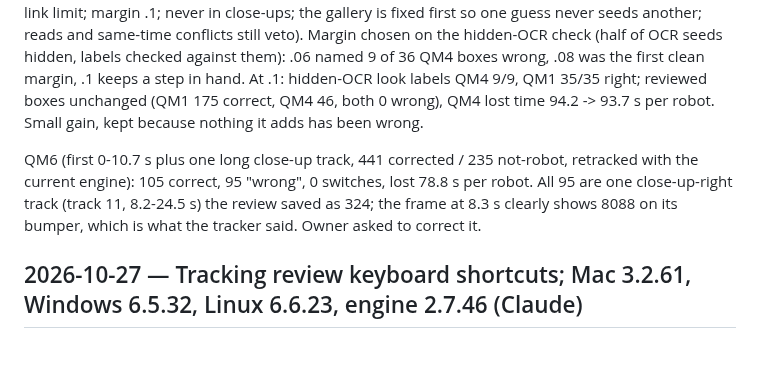
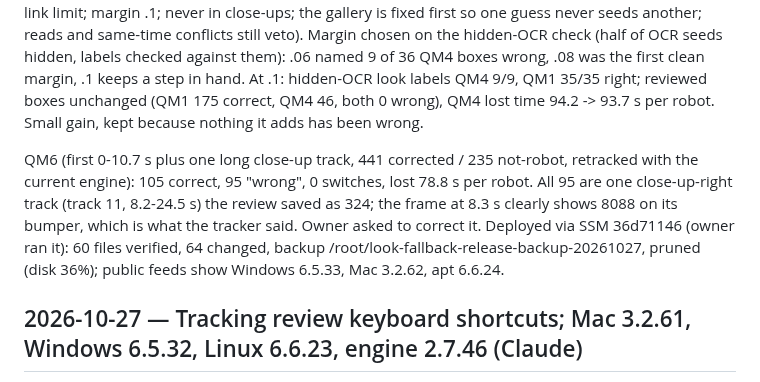
Before and after one commit to blarkin13/neptune-frc-autonimous-scouting, a Markdown page: WORK.md, the part around the change. Drawn GitHub-style; blank space fills up the shorter version.

Commit message:
WORK: look fallback release deployed
Co-Authored-By: Claude Opus 5.5 <noreply@anthropic.com>

```diff
--- a/WORK.md
+++ b/WORK.md
@@ -2,7 +2,7 @@
 
 Owner request: use what each robot looks like when its number cannot be read. `neptune_constant_identity` (v3) adds a last pass: an unnamed wide-view tracklet takes the team whose already-named tracklets in the same match and camera have the clearly closest look profile (the tracker's 24-value colour profile; all three alliance teams must be in the gallery; best within 2x the link limit; margin .1; never in close-ups; the gallery is fixed first so one guess never seeds another; reads and same-time conflicts still veto). Margin chosen on the hidden-OCR check (half of OCR seeds hidden, labels checked against them): .06 named 9 of 36 QM4 boxes wrong, .08 was the first clean margin, .1 keeps a step in hand. At .1: hidden-OCR look labels QM4 9/9, QM1 35/35 right; reviewed boxes unchanged (QM1 175 correct, QM4 46, both 0 wrong), QM4 lost time 94.2 -> 93.7 s per robot. Small gain, kept because nothing it adds has been wrong.
 
-QM6 (first 0-10.7 s plus one long close-up track, 441 corrected / 235 not-robot, retracked with the current engine): 105 correct, 95 "wrong", 0 switches, lost 78.8 s per robot. All 95 are one close-up-right track (track 11, 8.2-24.5 s) the review saved as 324; the frame at 8.3 s clearly shows 8088 on its bumper, which is what the tracker said. Owner asked to correct it.
+QM6 (first 0-10.7 s plus one long close-up track, 441 corrected / 235 not-robot, retracked with the current engine): 105 correct, 95 "wrong", 0 switches, lost 78.8 s per robot. All 95 are one close-up-right track (track 11, 8.2-24.5 s) the review saved as 324; the frame at 8.3 s clearly shows 8088 on its bumper, which is what the tracker said. Owner asked to correct it. Deployed via SSM 36d71146 (owner ran it): 60 files verified, 64 changed, backup /root/look-fallback-release-backup-20261027, pruned (disk 36%); public feeds show Windows 6.5.33, Mac 3.2.62, apt 6.6.24.
 
 ## 2026-10-27 — Tracking review keyboard shortcuts; Mac 3.2.61, Windows 6.5.32, Linux 6.6.23, engine 2.7.46 (Claude)
 
```
